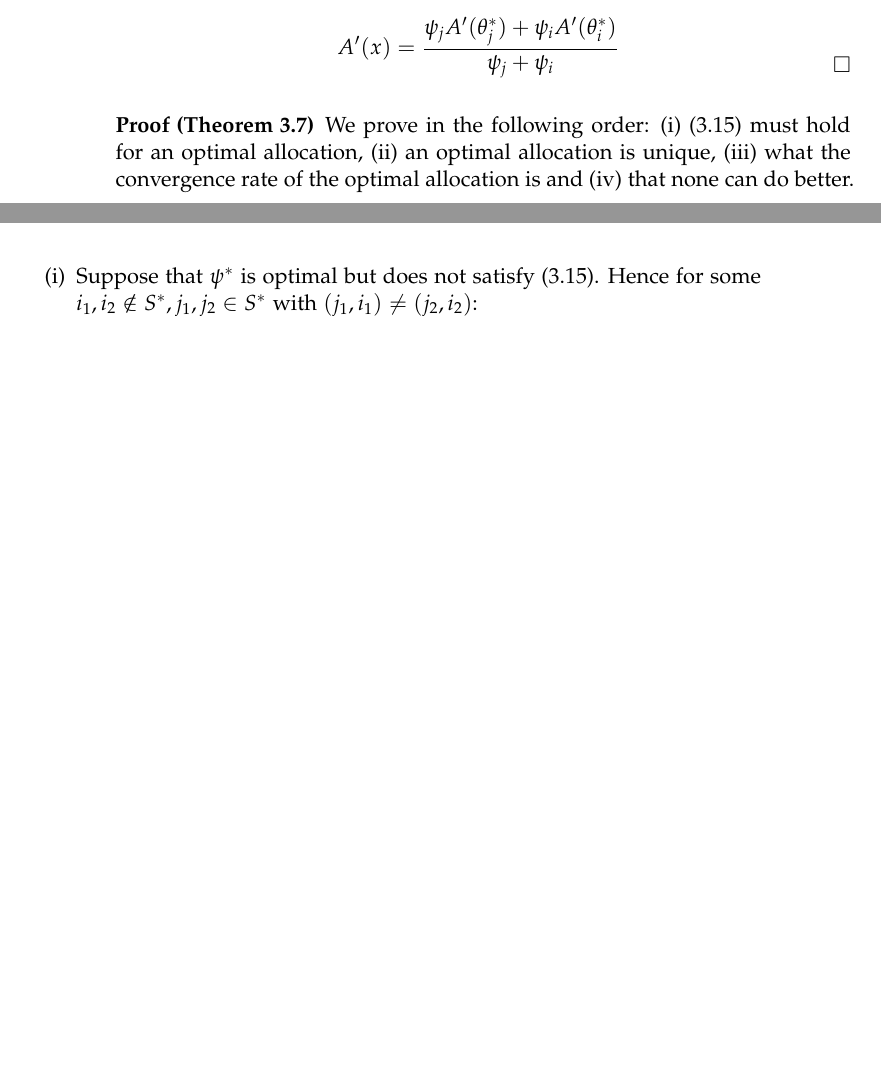
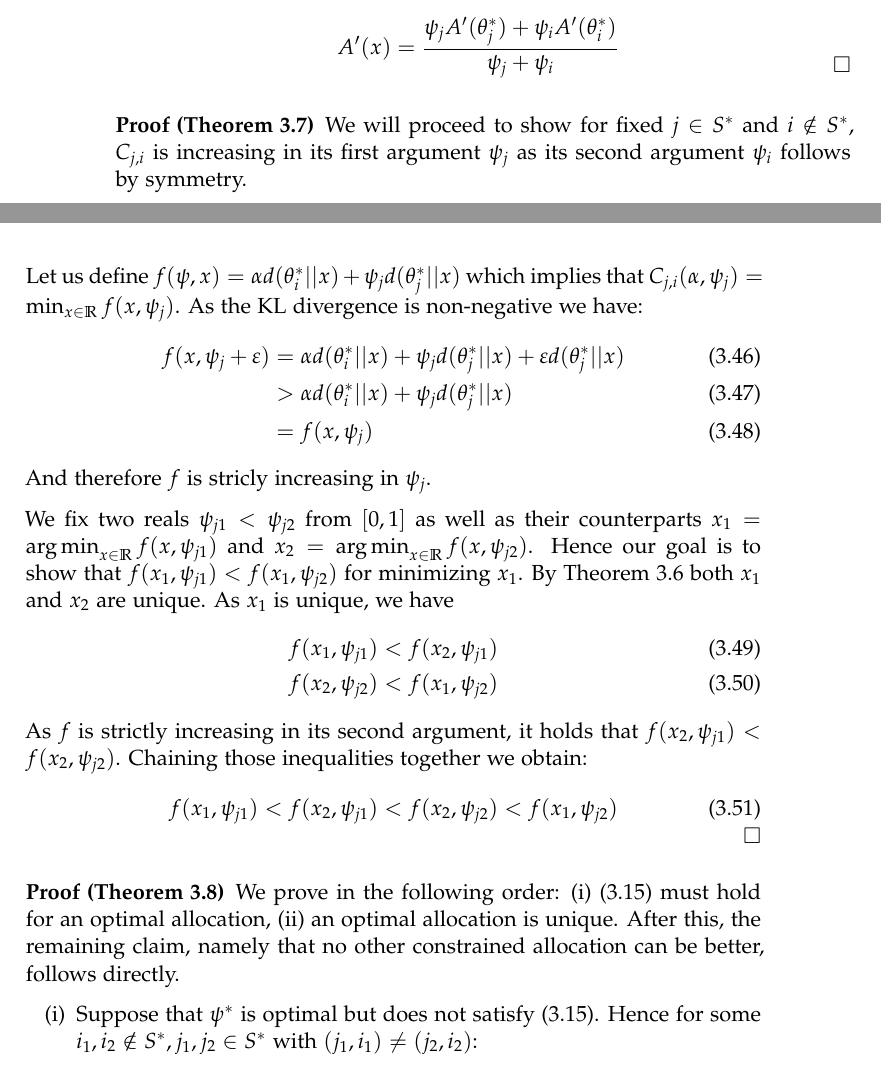
Before and after one commit to kklein/master-thesis, a LaTeX thesis (thesis.tex, which reads sections.tex): two parts of pages 24 and 25 of 34 before the commit and two parts of pages 24 and 25 of 36 after it, joined at a grey line, cut so that both start at the same text, the shorter picture padded with empty space. Compiled offline with pdfLaTeX.

Commit message:
Resolve references to Russo's Lemma 2.

```diff
--- a/sections.tex
+++ b/sections.tex
@@ -444,8 +456,30 @@ TODO: Propose an intuition why the concentration is so high in unconstrained sce
   \[A'(x) = \frac{\psi_j A'(\theta_j^*) + \psi_i A'(\theta_i^*)}{\psi_j + \psi_i}\]
 \end{proof}
 
+\begin{proof}[\Cref{lemma:C_strictly_increasing}]
+  We will proceed to show for fixed $j \in S^*$ and $i \notin S^*$, $C_{j, i}$ is increasing in its first argument $\psi_j$ as its second argument $\psi_i$ follows by symmetry.
+
+  Let us define $f(\psi, x) = \alpha d(\theta_i^*||x) + \psi_jd(\theta_j^*||x)$ which implies that $C_{j, i}(\alpha, \psi_j) = \min_{x \in \mathbb{R}} f(x, \psi_j)$. As the KL divergence is non-negative we have:
+  \begin{align}
+    f(x, \psi_j + \epsilon) &= \alpha d(\theta_i^*||x) + \psi_j d(\theta_j^*||x) + \epsilon d(\theta_j^*||x) \\
+    &> \alpha d(\theta_i^*||x) + \psi_j d(\theta_j^*||x)\\
+    &= f(x, \psi_j)
+  \end{align}
+  And therefore $f$ is stricly increasing in $\psi_j$.
+
+  We fix two reals $\psi_{j1} < \psi_{j2}$ from $[0, 1]$ as well as their counterparts $x_1 = \argmin_{x \in \mathbb{R}} f(x, \psi_{j1})$ and $x_2 = \argmin_{x \in \mathbb{R}} f(x, \psi_{j2})$. Hence our goal is to show that $f(x_1, \psi_{j1}) < f(x_1, \psi_{j2})$ for minimizing $x_1$. By \Cref{lemma:C_unique_solution} both $x_1$ and $x_2$ are unique. As $x_1$ is unique, we have
+  \begin{align}
+    f(x_1, \psi_{j1}) &< f(x_2, \psi_{j1}) \\
+    f(x_2, \psi_{j2}) &< f(x_1, \psi_{j2})
+  \end{align}
+  As $f$ is strictly increasing in its second argument, it holds that $f(x_2, \psi_{j1}) < f(x_2, \psi_{j2})$. Chaining those inequalities together we obtain:
+  \begin{align}
+    f(x_1, \psi_{j1}) < f(x_2, \psi_{j1})  < f(x_2, \psi_{j2}) < f(x_1, \psi_{j2})
+  \end{align}
+\end{proof}
+
 \begin{proof}[\Cref{proposition:characterization}]
-  We prove in the following order: \eqref{itm:p7_i} \eqref{eq:condition_C} must hold for an optimal allocation, \eqref{itm:p7_ii} an optimal allocation is unique, \eqref{itm:p7_iii} what the convergence rate of the optimal allocation is and \eqref{itm:p7_iv} that none can do better.
+  We prove in the following order: \eqref{itm:p7_i} \eqref{eq:condition_C} must hold for an optimal allocation, \eqref{itm:p7_ii} an optimal allocation is unique. After this, the remaining claim, namely that no other constrained allocation can be better, follows directly.
   \begin{enumerate}[(i)]
     \item \label{itm:p7_i} Suppose that $\psi^*$ is optimal but does not satisfy \eqref{eq:condition_C}. Hence for some $i_1, i_2 \notin S^*, j_1, j_2 \in S^*$ with $(j_1, i_1) \neq (j_2, i_2)$:
     \[C_{j_1, i_1}(\psi^*_{j_1}, \psi^*_{i_1}) > C_{j_2, i_2}(\psi^*_{j_2}, \psi^*_{i_2})\]
```
Also changed, not shown: sections.tex (49 more changed lines).
